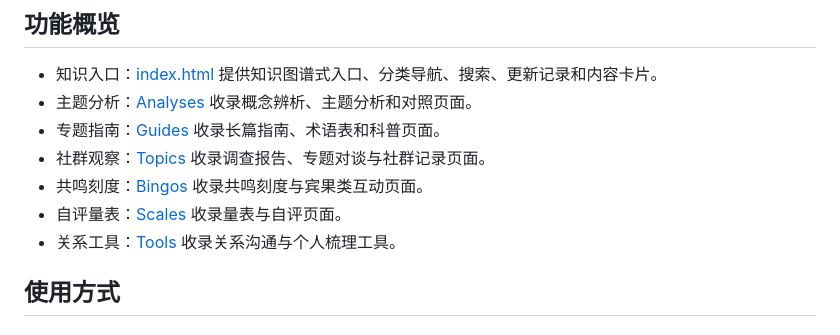
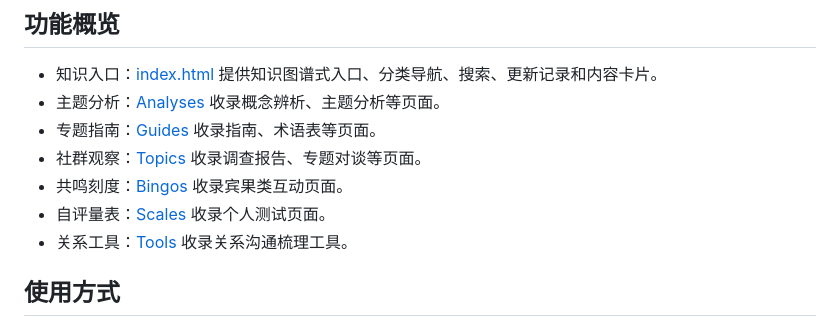
Before and after one commit to KrelinnBios/PrismSelf, a Markdown page: README.md, the part around the change. Drawn GitHub-style.

Commit message:
更新 README.md

```diff
--- a/README.md
+++ b/README.md
@@ -16,12 +16,12 @@ PrismSelf 是一个以静态网页形式呈现的中文知识库，围绕性别
 ## 功能概览
 
 - 知识入口：[index.html](./index.html) 提供知识图谱式入口、分类导航、搜索、更新记录和内容卡片。
-- 主题分析：[Analyses](./Analyses) 收录概念辨析、主题分析和对照页面。
-- 专题指南：[Guides](./Guides) 收录长篇指南、术语表和科普页面。
-- 社群观察：[Topics](./Topics) 收录调查报告、专题对谈与社群记录页面。
-- 共鸣刻度：[Bingos](./Bingos) 收录共鸣刻度与宾果类互动页面。
-- 自评量表：[Scales](./Scales) 收录量表与自评页面。
-- 关系工具：[Tools](./Tools) 收录关系沟通与个人梳理工具。
+- 主题分析：[Analyses](./Analyses) 收录概念辨析、主题分析等页面。
+- 专题指南：[Guides](./Guides) 收录指南、术语表等页面。
+- 社群观察：[Topics](./Topics) 收录调查报告、专题对谈等页面。
+- 共鸣刻度：[Bingos](./Bingos) 收录宾果类互动页面。
+- 自评量表：[Scales](./Scales) 收录个人测试页面。
+- 关系工具：[Tools](./Tools) 收录关系沟通梳理工具。
 
 ## 使用方式
 
```
